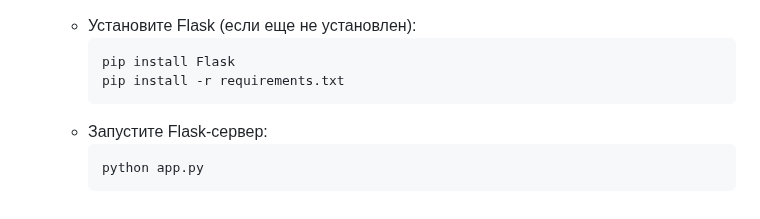
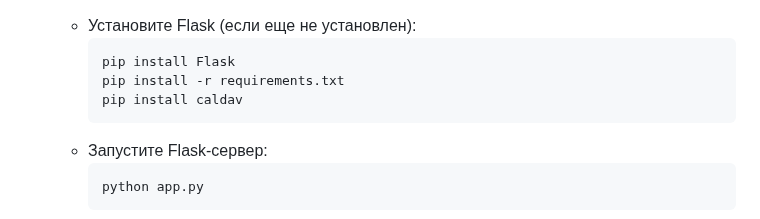
Before and after one commit to itssemen/ai_time_wizard, a Markdown page: README.md, the part around the change. Rendered like a GitHub page.

````diff
--- a/README.md
+++ b/README.md
@@ -40,6 +40,7 @@
         ```bash
         pip install Flask
         pip install -r requirements.txt
+        pip install caldav
         ```
     *   Запустите Flask-сервер:
         ```bash
````
